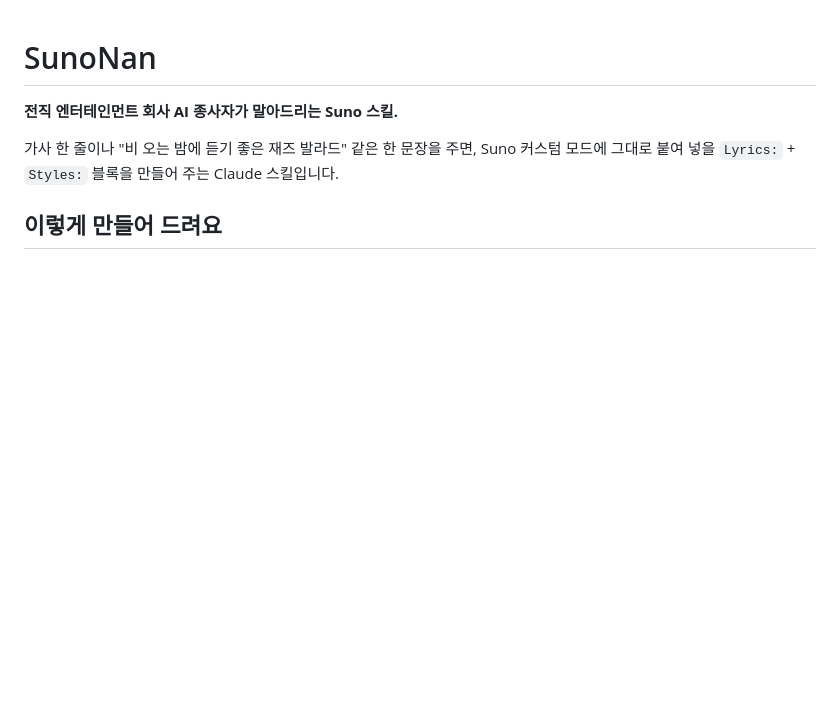
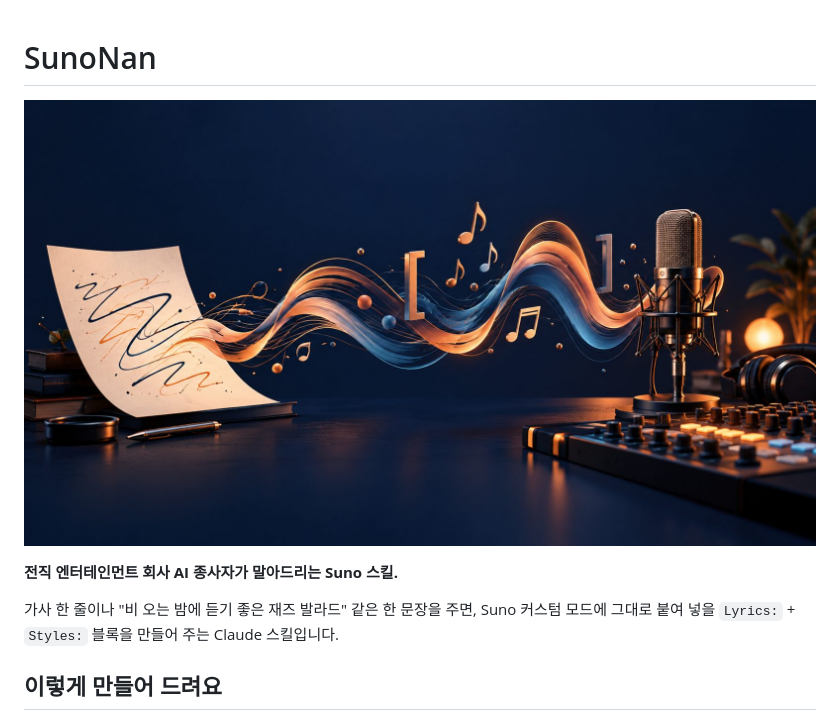
Before and after one commit to gbrinan/SunoNan, a Markdown page: README.md, the part around the change. Rendered like a GitHub page; pictures changed too: .github/banner.jpg (added); blank space fills up the shorter version.

Commit message:
docs: add README banner and MIT license
Co-Authored-By: Claude Opus 5.5 <noreply@anthropic.com>
Claude-Session: https://claude.ai/code/session_016vvfAQX8ot1BifAYwm33nS

```diff
--- a/README.md
+++ b/README.md
@@ -1,4 +1,6 @@
 # SunoNan
+
+![SunoNan](.github/banner.jpg)
 
 **전직 엔터테인먼트 회사 AI 종사자가 말아드리는 Suno 스킬.**
 
```
Also changed, not shown: 1 other file.
